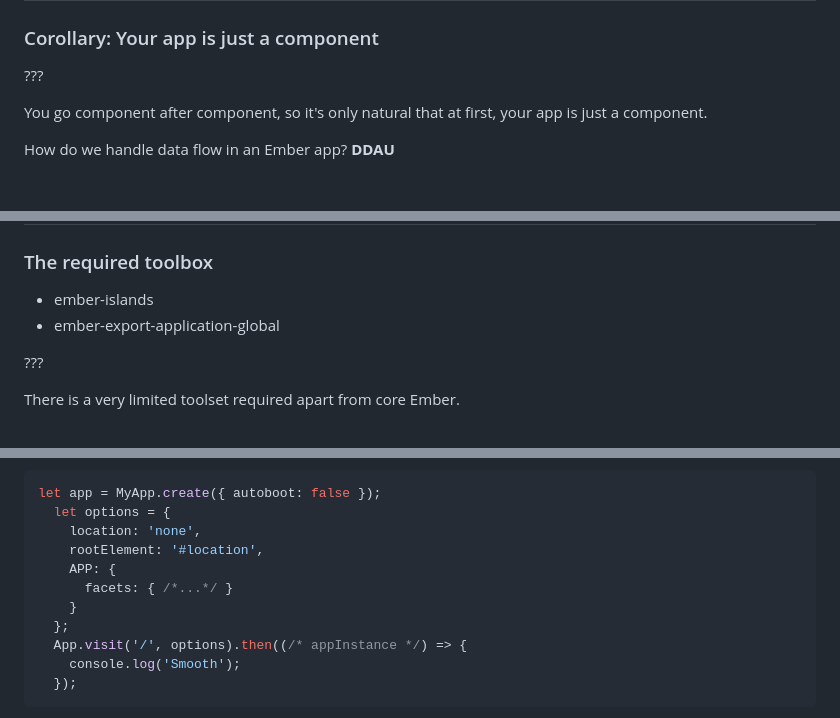
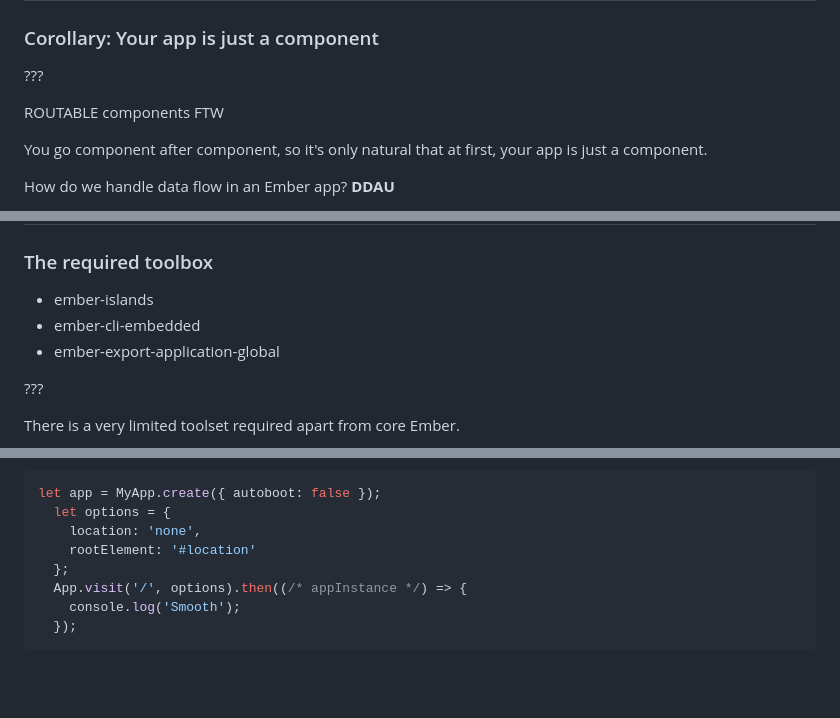
Before and after one commit to xcambar/emberfest_2016, a Markdown page: slides.md, 3 parts joined by grey strips. GitHub-like rendering; blank space fills up the shorter version.

```diff
--- a/slides.md
+++ b/slides.md
@@ -207,6 +207,8 @@ class: middle, cream
 
 ???
 
+ROUTABLE components FTW
+
 You go component after component, so it's only natural that at first,
 your app is just a component.
 
@@ -374,6 +376,7 @@ class: middle, doc
 ### The required toolbox
 
 * ember-islands
+* ember-cli-embedded
 * ember-export-application-global
 
 ???
@@ -439,10 +442,7 @@ class: middle, doc, bigger1
 let app = MyApp.create({ autoboot: false });
   let options = {
     location: 'none',
-    rootElement: '#location',
-    APP: {
-      facets: { /*...*/ }
-    }
+    rootElement: '#location'
   };
   App.visit('/', options).then((/* appInstance */) => {
     console.log('Smooth');
```
Also changed, not shown: other parts of slides.md (+49 -1 lines), awkward-stock/sunflower.jpg (added), 2 other files.
